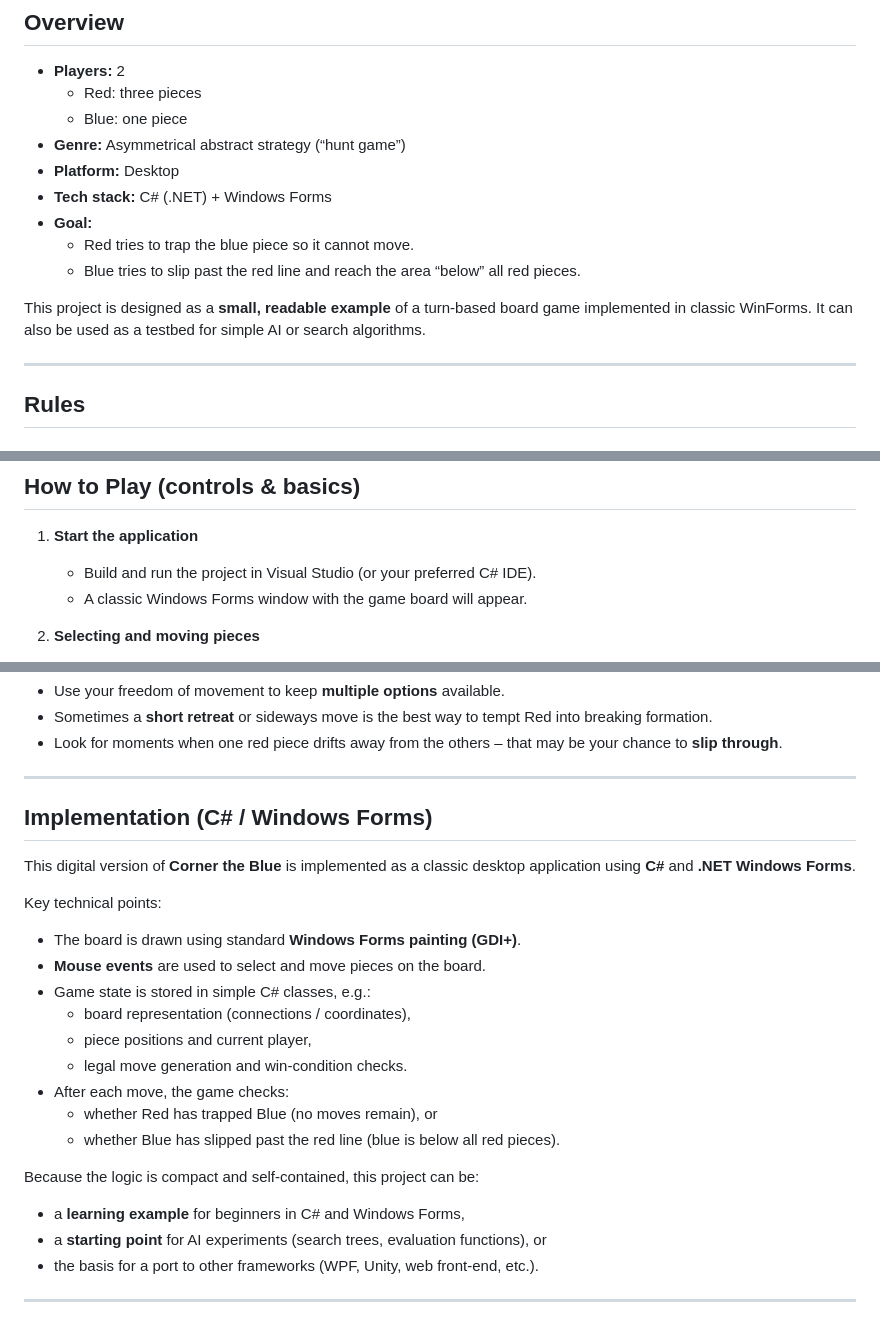
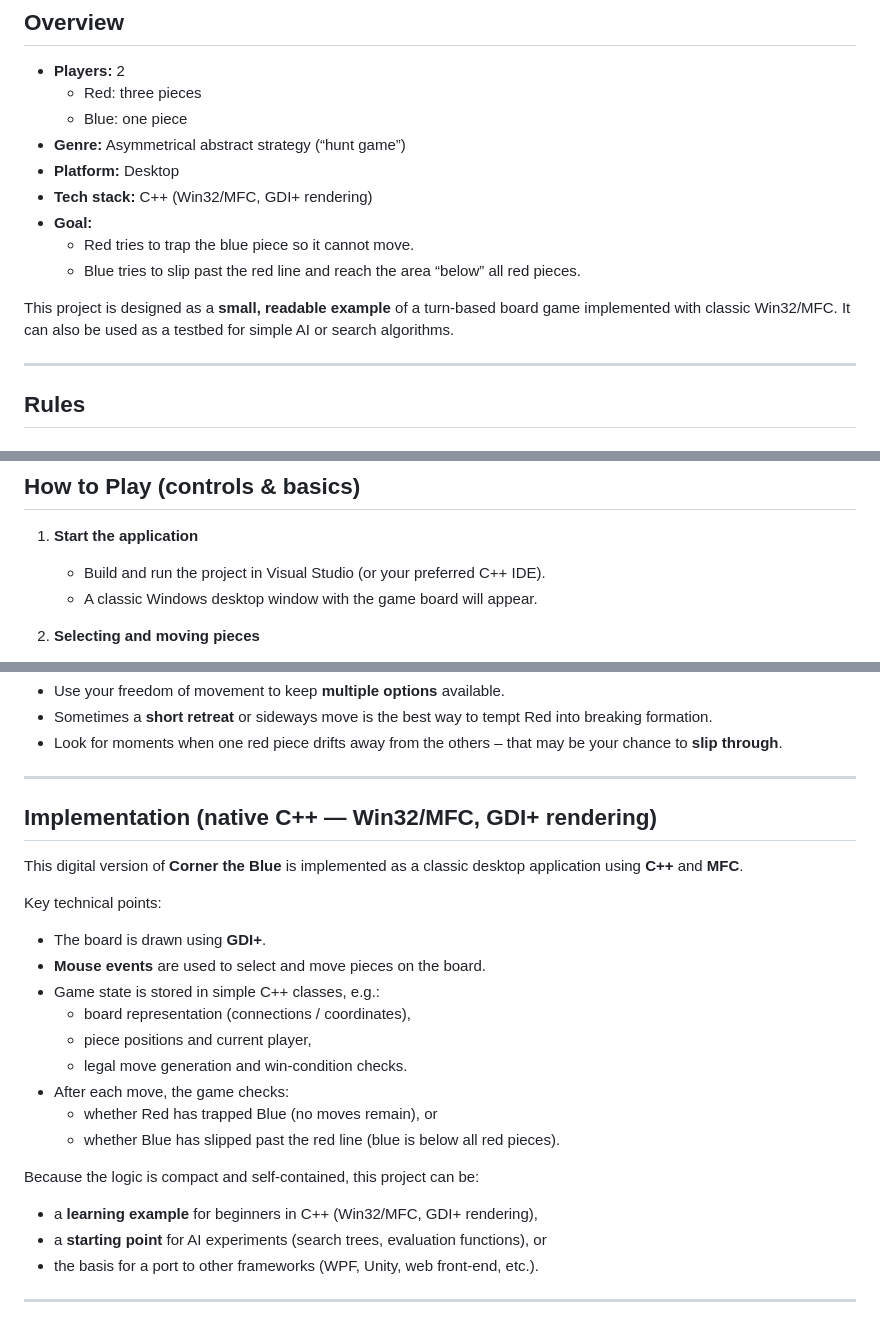
Before and after one commit to refaelcodes-blip/French-Game, a Markdown page: README.md, 3 parts joined by grey strips. GitHub-like rendering.

Commit message:
README: native C++ (Win32/MFC, GDI+) instead of C#/WinForms, add author

```diff
--- a/README.md
+++ b/README.md
@@ -18,12 +18,12 @@ There is **no randomness** and **no hidden information** – every game is decid
   - Blue: one piece
 - **Genre:** Asymmetrical abstract strategy (“hunt game”)
 - **Platform:** Desktop
-- **Tech stack:** C# (.NET) + Windows Forms
+- **Tech stack:** C++ (Win32/MFC, GDI+ rendering)
 - **Goal:**
   - Red tries to trap the blue piece so it cannot move.
   - Blue tries to slip past the red line and reach the area “below” all red pieces.
 
-This project is designed as a **small, readable example** of a turn-based board game implemented in classic WinForms. It can also be used as a testbed for simple AI or search algorithms.
+This project is designed as a **small, readable example** of a turn-based board game implemented with classic Win32/MFC. It can also be used as a testbed for simple AI or search algorithms.
 
 ---
 
@@ -95,8 +95,8 @@ Because red pieces are not allowed to move backward, they can no longer rebuild
 
 1. **Start the application**
 
-   - Build and run the project in Visual Studio (or your preferred C# IDE).
-   - A classic Windows Forms window with the game board will appear.
+   - Build and run the project in Visual Studio (or your preferred C++ IDE).
+   - A classic Windows desktop window with the game board will appear.
 
 2. **Selecting and moving pieces**
 
@@ -135,15 +135,15 @@ Because red pieces are not allowed to move backward, they can no longer rebuild
 
 ---
 
-## Implementation (C# / Windows Forms)
+## Implementation (native C++ — Win32/MFC, GDI+ rendering)
 
-This digital version of **Corner the Blue** is implemented as a classic desktop application using **C#** and **.NET Windows Forms**.
+This digital version of **Corner the Blue** is implemented as a classic desktop application using **C++** and **MFC**.
 
 Key technical points:
 
-- The board is drawn using standard **Windows Forms painting (GDI+)**.
+- The board is drawn using **GDI+**.
 - **Mouse events** are used to select and move pieces on the board.
-- Game state is stored in simple C# classes, e.g.:
+- Game state is stored in simple C++ classes, e.g.:
   - board representation (connections / coordinates),
   - piece positions and current player,
   - legal move generation and win-condition checks.
@@ -153,7 +153,7 @@ Key technical points:
 
 Because the logic is compact and self-contained, this project can be:
 
-- a **learning example** for beginners in C# and Windows Forms,
+- a **learning example** for beginners in C++ (Win32/MFC, GDI+ rendering),
 - a **starting point** for AI experiments (search trees, evaluation functions), or
 - the basis for a port to other frameworks (WPF, Unity, web front-end, etc.).
 
```
Also changed, not shown: other parts of README.md (+6 -1 lines).
